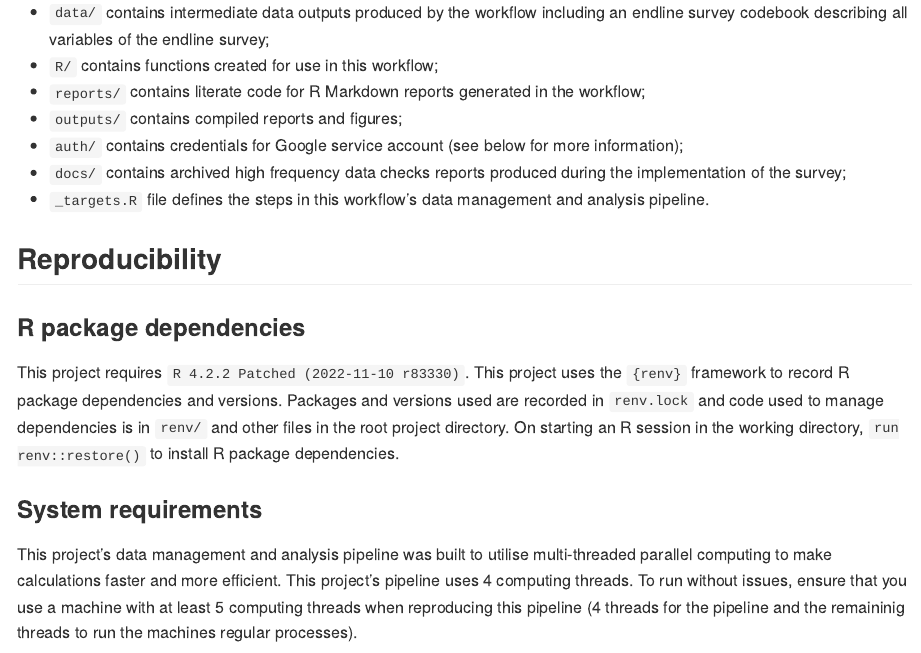
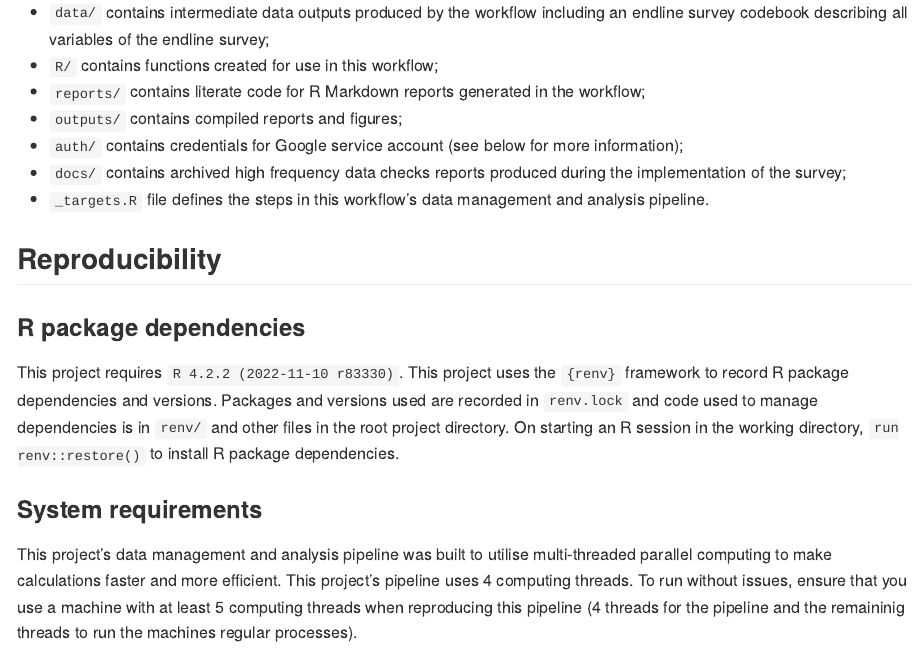
Before and after one commit to katilingban/zambezia-nampula-survey, an R Markdown document (README.Rmd): the page in a window 1100 px wide, from 400 px down. The pictures show the output file README.md that the author committed with the source, drawn offline in the style of GitHub; long lines of code are wrapped; badge pictures from the web are left out.

Commit message:
update README

```diff
--- a/README.Rmd
+++ b/README.Rmd
@@ -35,7 +35,7 @@ This repository is a [`docker`](https://www.docker.com/get-started)-containerise
 
 ### R package dependencies
 
-This project requires `R 4.2.2 Patched (2022-11-10 r83330)`. This project uses the `{renv}` framework to record R package dependencies and versions. Packages and versions used are recorded in `renv.lock` and code used to manage dependencies is in `renv/` and other files in the root project directory. On starting an R session in the working directory, `run renv::restore()` to install R package dependencies.
+This project requires `R 4.2.2 (2022-11-10 r83330)`. This project uses the `{renv}` framework to record R package dependencies and versions. Packages and versions used are recorded in `renv.lock` and code used to manage dependencies is in `renv/` and other files in the root project directory. On starting an R session in the working directory, `run renv::restore()` to install R package dependencies.
 
 ### System requirements
 
```
Also changed, not shown: README.md, README.Rmd (2 more changed lines).
